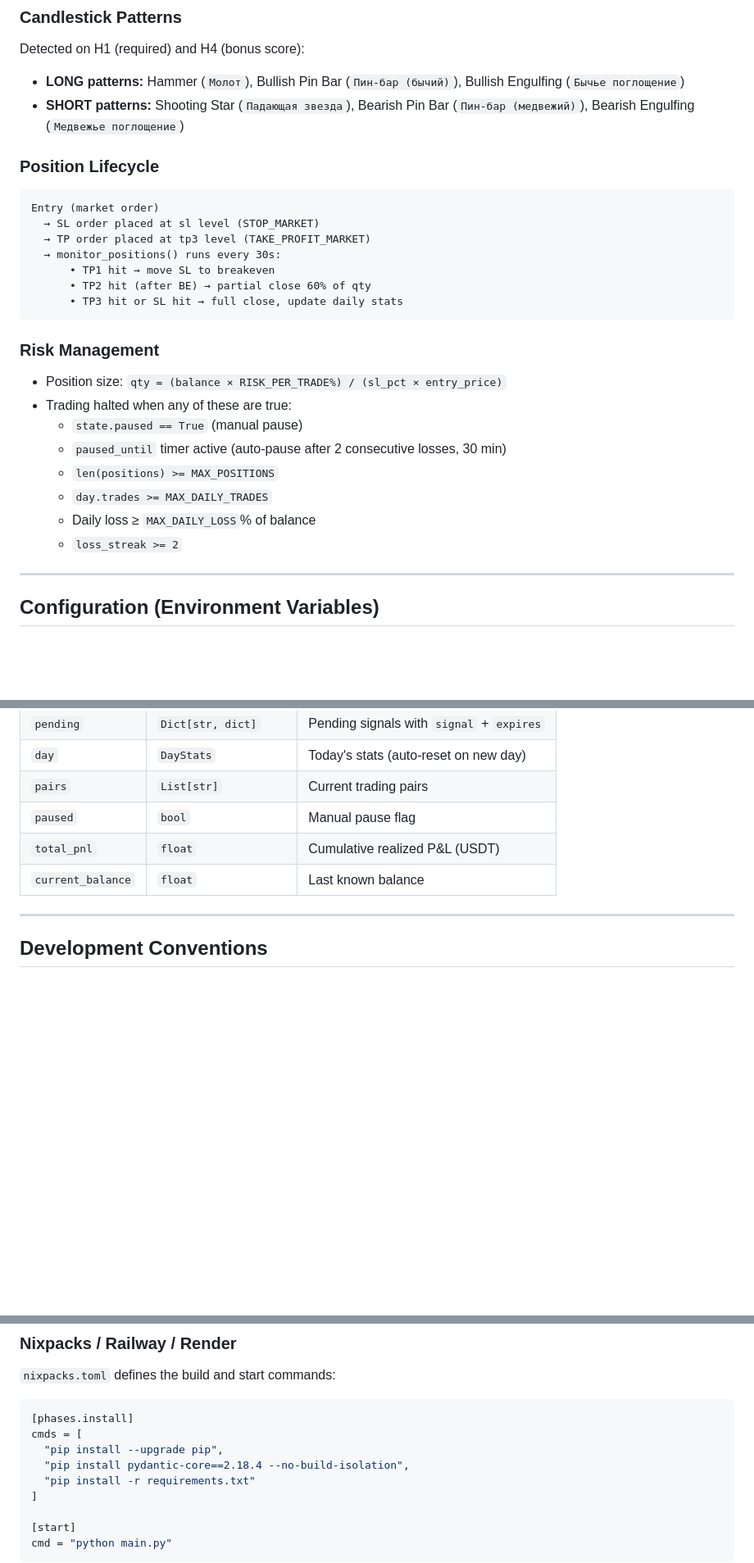
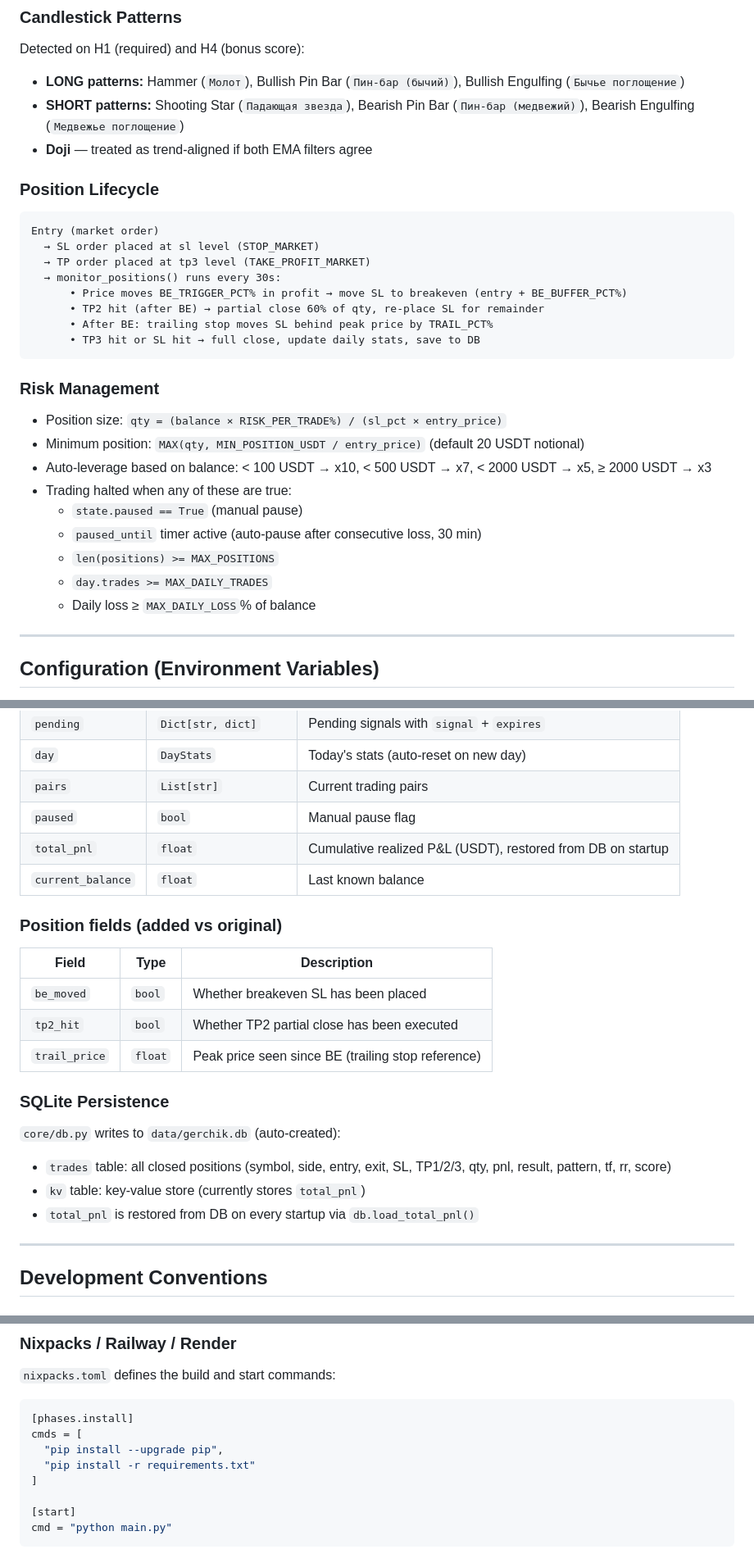
Before and after one commit to igororvieto-create/gerchik-bot, a Markdown page: CLAUDE.md, 3 parts joined by grey strips. Shown at 82% size. Drawn GitHub-style; blank space fills up the shorter version.

````diff
--- a/CLAUDE.md
+++ b/CLAUDE.md
@@ -92,6 +106,7 @@ Detected on H1 (required) and H4 (bonus score):
 
 - **LONG patterns:** Hammer (`Молот`), Bullish Pin Bar (`Пин-бар (бычий)`), Bullish Engulfing (`Бычье поглощение`)
 - **SHORT patterns:** Shooting Star (`Падающая звезда`), Bearish Pin Bar (`Пин-бар (медвежий)`), Bearish Engulfing (`Медвежье поглощение`)
+- **Doji** — treated as trend-aligned if both EMA filters agree
 
 ### Position Lifecycle
 
@@ -100,21 +115,23 @@ Entry (market order)
   → SL order placed at sl level (STOP_MARKET)
   → TP order placed at tp3 level (TAKE_PROFIT_MARKET)
   → monitor_positions() runs every 30s:
-      • TP1 hit → move SL to breakeven
-      • TP2 hit (after BE) → partial close 60% of qty
-      • TP3 hit or SL hit → full close, update daily stats
+      • Price moves BE_TRIGGER_PCT% in profit → move SL to breakeven (entry + BE_BUFFER_PCT%)
+      • TP2 hit (after BE) → partial close 60% of qty, re-place SL for remainder
+      • After BE: trailing stop moves SL behind peak price by TRAIL_PCT%
+      • TP3 hit or SL hit → full close, update daily stats, save to DB
 ```
 
 ### Risk Management
 
 - Position size: `qty = (balance × RISK_PER_TRADE%) / (sl_pct × entry_price)`
+- Minimum position: `MAX(qty, MIN_POSITION_USDT / entry_price)` (default 20 USDT notional)
+- Auto-leverage based on balance: < 100 USDT → x10, < 500 USDT → x7, < 2000 USDT → x5, ≥ 2000 USDT → x3
 - Trading halted when any of these are true:
   - `state.paused == True` (manual pause)
-  - `paused_until` timer active (auto-pause after 2 consecutive losses, 30 min)
+  - `paused_until` timer active (auto-pause after consecutive loss, 30 min)
   - `len(positions) >= MAX_POSITIONS`
   - `day.trades >= MAX_DAILY_TRADES`
   - Daily loss ≥ `MAX_DAILY_LOSS`% of balance
-  - `loss_streak >= 2`
 
 ---
 
@@ -209,8 +246,23 @@ Key state objects (singletons):
 | `day` | `DayStats` | Today's stats (auto-reset on new day) |
 | `pairs` | `List[str]` | Current trading pairs |
 | `paused` | `bool` | Manual pause flag |
-| `total_pnl` | `float` | Cumulative realized P&L (USDT) |
+| `total_pnl` | `float` | Cumulative realized P&L (USDT), restored from DB on startup |
 | `current_balance` | `float` | Last known balance |
+
+### Position fields (added vs original)
+
+| Field | Type | Description |
+|---|---|---|
+| `be_moved` | `bool` | Whether breakeven SL has been placed |
+| `tp2_hit` | `bool` | Whether TP2 partial close has been executed |
+| `trail_price` | `float` | Peak price seen since BE (trailing stop reference) |
+
+### SQLite Persistence
+
+`core/db.py` writes to `data/gerchik.db` (auto-created):
+- `trades` table: all closed positions (symbol, side, entry, exit, SL, TP1/2/3, qty, pnl, result, pattern, tf, rr, score)
+- `kv` table: key-value store (currently stores `total_pnl`)
+- `total_pnl` is restored from DB on every startup via `db.load_total_pnl()`
 
 ---
 
@@ -264,7 +318,6 @@ python main.py
 [phases.install]
 cmds = [
   "pip install --upgrade pip",
-  "pip install pydantic-core==2.18.4 --no-build-isolation",
   "pip install -r requirements.txt"
 ]
 
````
Also changed, not shown: other parts of CLAUDE.md (+72 -36 lines).
